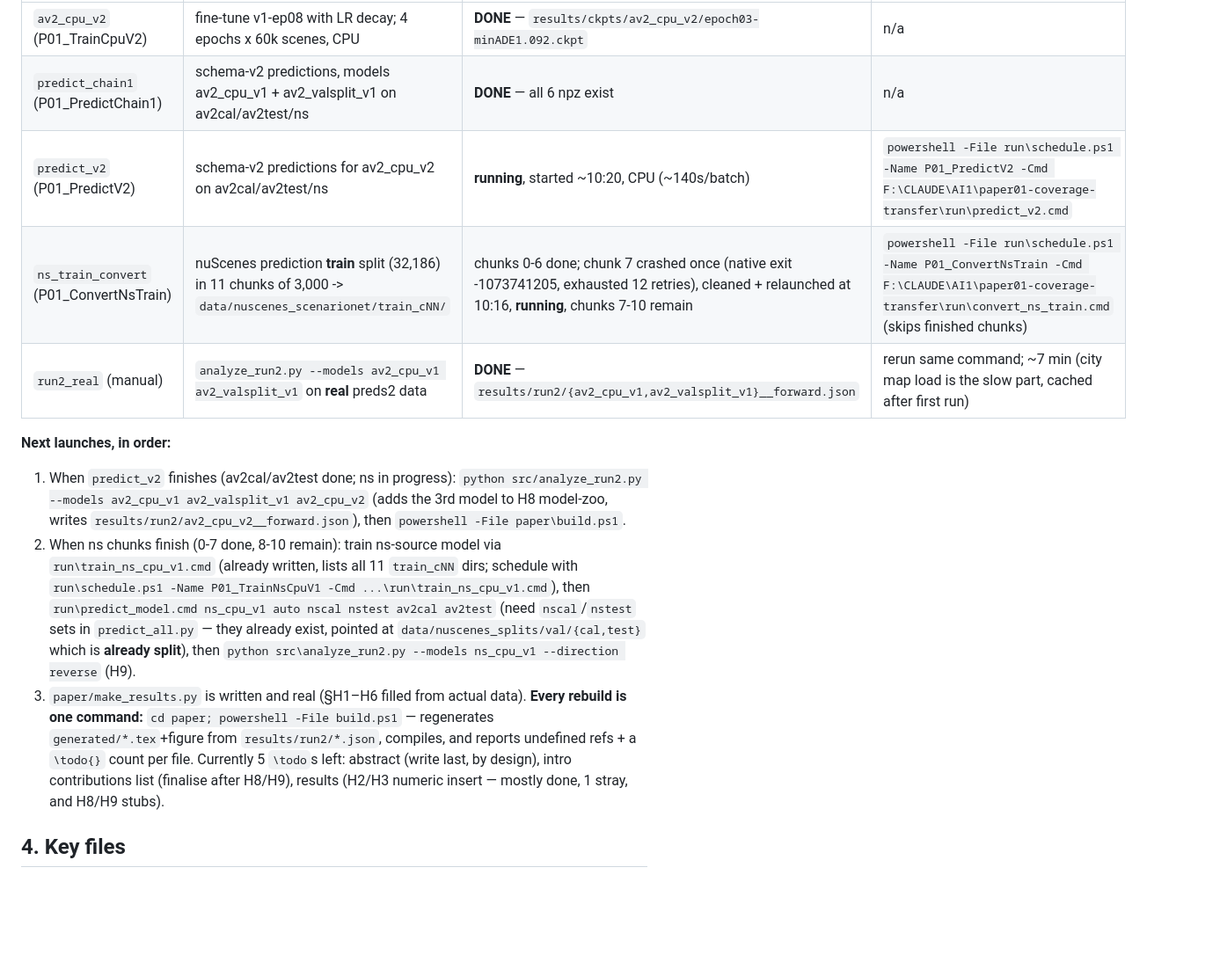
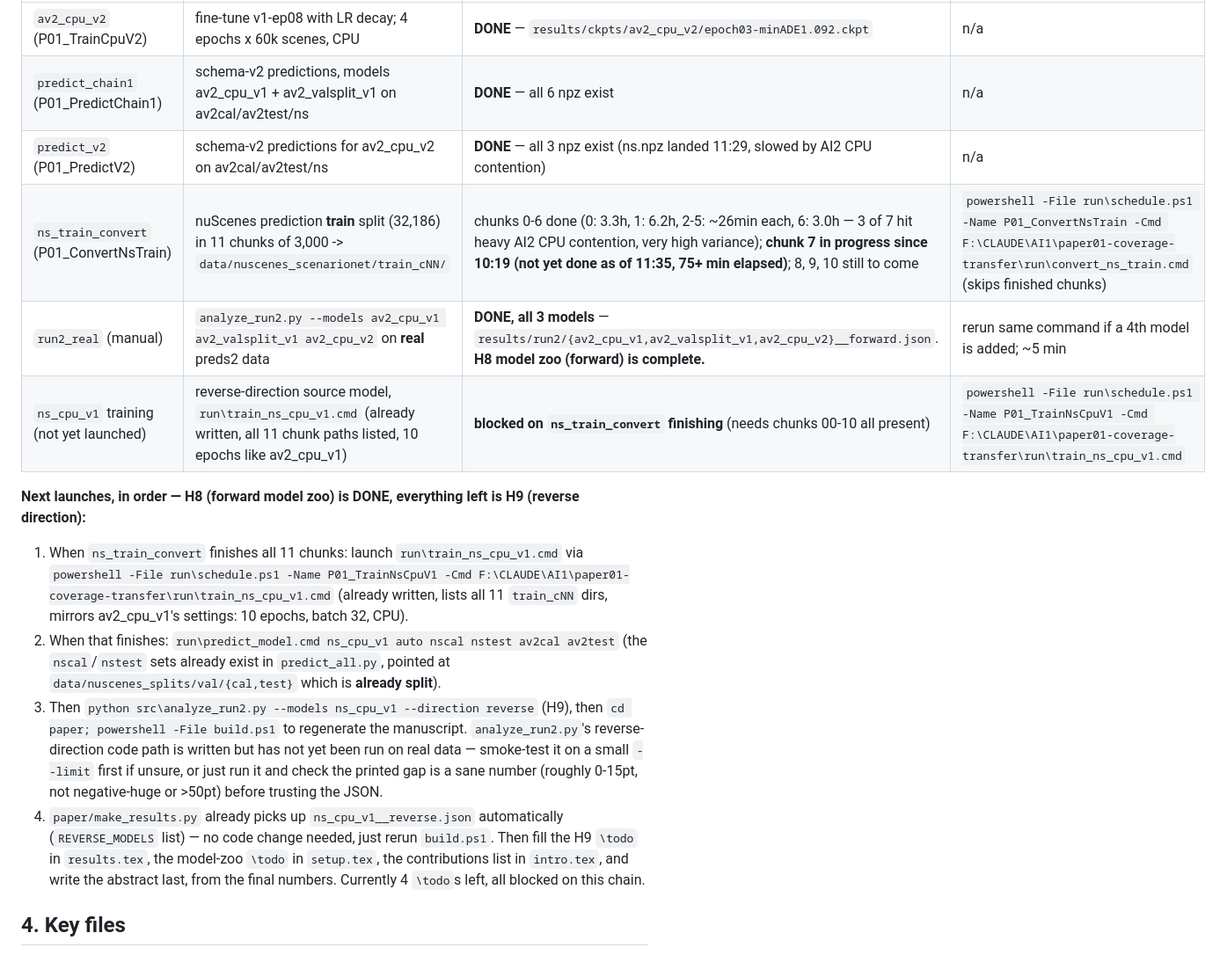
Before and after one commit to hwaqas160/conformal-coverage-transfer, a Markdown page: paper01-coverage-transfer/RESUME.md, the part around one of its changes. Shown at 88% size. Rendered like a GitHub page; blank space fills up the shorter version.

Commit message:
Paper 01: update RESUME.md -- H8 model zoo complete, next steps chain for H9
Co-Authored-By: Claude Sonnet 5 <noreply@anthropic.com>

```diff
--- a/paper01-coverage-transfer/RESUME.md
+++ b/paper01-coverage-transfer/RESUME.md
@@ -44,22 +45,25 @@ Raw logs: `results/train_<exp>.{out,err}`, `results/predict_<model>.log`, `data/
 |---|---|---|---|
 | `av2_cpu_v2` (P01_TrainCpuV2) | fine-tune v1-ep08 with LR decay; 4 epochs x 60k scenes, CPU | **DONE** — `results/ckpts/av2_cpu_v2/epoch03-minADE1.092.ckpt` | n/a |
 | `predict_chain1` (P01_PredictChain1) | schema-v2 predictions, models av2_cpu_v1 + av2_valsplit_v1 on av2cal/av2test/ns | **DONE** — all 6 npz exist | n/a |
-| `predict_v2` (P01_PredictV2) | schema-v2 predictions for av2_cpu_v2 on av2cal/av2test/ns | **running**, started ~10:20, CPU (~140s/batch) | `powershell -File run\schedule.ps1 -Name P01_PredictV2 -Cmd F:\CLAUDE\AI1\paper01-coverage-transfer\run\predict_v2.cmd` |
-| `ns_train_convert` (P01_ConvertNsTrain) | nuScenes prediction **train** split (32,186) in 11 chunks of 3,000 -> `data/nuscenes_scenarionet/train_cNN/` | chunks 0-6 done; chunk 7 crashed once (native exit -1073741205, exhausted 12 retries), cleaned + relaunched at 10:16, **running**, chunks 7-10 remain | `powershell -File run\schedule.ps1 -Name P01_ConvertNsTrain -Cmd F:\CLAUDE\AI1\paper01-coverage-transfer\run\convert_ns_train.cmd` (skips finished chunks) |
-| `run2_real` (manual) | `analyze_run2.py --models av2_cpu_v1 av2_valsplit_v1` on **real** preds2 data | **DONE** — `results/run2/{av2_cpu_v1,av2_valsplit_v1}__forward.json` | rerun same command; ~7 min (city map load is the slow part, cached after first run) |
+| `predict_v2` (P01_PredictV2) | schema-v2 predictions for av2_cpu_v2 on av2cal/av2test/ns | **DONE** — all 3 npz exist (ns.npz landed 11:29, slowed by AI2 CPU contention) | n/a |
+| `ns_train_convert` (P01_ConvertNsTrain) | nuScenes prediction **train** split (32,186) in 11 chunks of 3,000 -> `data/nuscenes_scenarionet/train_cNN/` | chunks 0-6 done (0: 3.3h, 1: 6.2h, 2-5: ~26min each, 6: 3.0h — 3 of 7 hit heavy AI2 CPU contention, very high variance); **chunk 7 in progress since 10:19 (not yet done as of 11:35, 75+ min elapsed)**; 8, 9, 10 still to come | `powershell -File run\schedule.ps1 -Name P01_ConvertNsTrain -Cmd F:\CLAUDE\AI1\paper01-coverage-transfer\run\convert_ns_train.cmd` (skips finished chunks) |
+| `run2_real` (manual) | `analyze_run2.py --models av2_cpu_v1 av2_valsplit_v1 av2_cpu_v2` on **real** preds2 data | **DONE, all 3 models** — `results/run2/{av2_cpu_v1,av2_valsplit_v1,av2_cpu_v2}__forward.json`. **H8 model zoo (forward) is complete.** | rerun same command if a 4th model is added; ~5 min |
+| `ns_cpu_v1` training (not yet launched) | reverse-direction source model, `run\train_ns_cpu_v1.cmd` (already written, all 11 chunk paths listed, 10 epochs like av2\_cpu\_v1) | **blocked on `ns_train_convert` finishing** (needs chunks 00-10 all present) | `powershell -File run\schedule.ps1 -Name P01_TrainNsCpuV1 -Cmd F:\CLAUDE\AI1\paper01-coverage-transfer\run\train_ns_cpu_v1.cmd` |
 
-**Next launches, in order:**
-1. When `predict_v2` finishes (av2cal/av2test done; ns in progress): `python src/analyze_run2.py --models av2_cpu_v1 av2_valsplit_v1 av2_cpu_v2`
-   (adds the 3rd model to H8 model-zoo, writes `results/run2/av2_cpu_v2__forward.json`), then `powershell -File paper\build.ps1`.
-2. When ns chunks finish (0-7 done, 8-10 remain): train ns-source model via `run\train_ns_cpu_v1.cmd` (already written,
-   lists all 11 `train_cNN` dirs; schedule with `run\schedule.ps1 -Name P01_TrainNsCpuV1 -Cmd ...\run\train_ns_cpu_v1.cmd`),
-   then `run\predict_model.cmd ns_cpu_v1 auto nscal nstest av2cal av2test` (need `nscal`/`nstest` sets in `predict_all.py` —
-   they already exist, pointed at `data/nuscenes_splits/val/{cal,test}` which is **already split**), then
-   `python src\analyze_run2.py --models ns_cpu_v1 --direction reverse` (H9).
-3. `paper/make_results.py` is written and real (§H1–H6 filled from actual data). **Every rebuild is one command:**
-   `cd paper; powershell -File build.ps1` — regenerates `generated/*.tex`+figure from `results/run2/*.json`, compiles,
-   and reports undefined refs + a `\todo{}` count per file. Currently 5 `\todo`s left: abstract (write last, by design),
-   intro contributions list (finalise after H8/H9), results (H2/H3 numeric insert — mostly done, 1 stray, and H8/H9 stubs).
+**Next launches, in order — H8 (forward model zoo) is DONE, everything left is H9 (reverse direction):**
+1. When `ns_train_convert` finishes all 11 chunks: launch `run\train_ns_cpu_v1.cmd` via
+   `powershell -File run\schedule.ps1 -Name P01_TrainNsCpuV1 -Cmd F:\CLAUDE\AI1\paper01-coverage-transfer\run\train_ns_cpu_v1.cmd`
+   (already written, lists all 11 `train_cNN` dirs, mirrors av2\_cpu\_v1's settings: 10 epochs, batch 32, CPU).
+2. When that finishes: `run\predict_model.cmd ns_cpu_v1 auto nscal nstest av2cal av2test` (the `nscal`/`nstest` sets
+   already exist in `predict_all.py`, pointed at `data/nuscenes_splits/val/{cal,test}` which is **already split**).
+3. Then `python src\analyze_run2.py --models ns_cpu_v1 --direction reverse` (H9), then `cd paper; powershell -File build.ps1`
+   to regenerate the manuscript. `analyze_run2.py`'s reverse-direction code path is written but has not yet been
+   run on real data — smoke-test it on a small `--limit` first if unsure, or just run it and check the printed gap
+   is a sane number (roughly 0-15pt, not negative-huge or >50pt) before trusting the JSON.
+4. `paper/make_results.py` already picks up `ns_cpu_v1__reverse.json` automatically (`REVERSE_MODELS` list) — no
+   code change needed, just rerun `build.ps1`. Then fill the H9 `\todo` in `results.tex`, the model-zoo `\todo` in
+   `setup.tex`, the contributions list in `intro.tex`, and write the abstract last, from the final numbers.
+   Currently 4 `\todo`s left, all blocked on this chain.
 
 ## 4. Key files
 * `notes/falsification.md` — **pre-registration**, Run-1 outcome log, erratum (unverified 0.73 yardstick),
```
Also changed, not shown: other parts of paper01-coverage-transfer/RESUME.md (+15 -14 lines).
